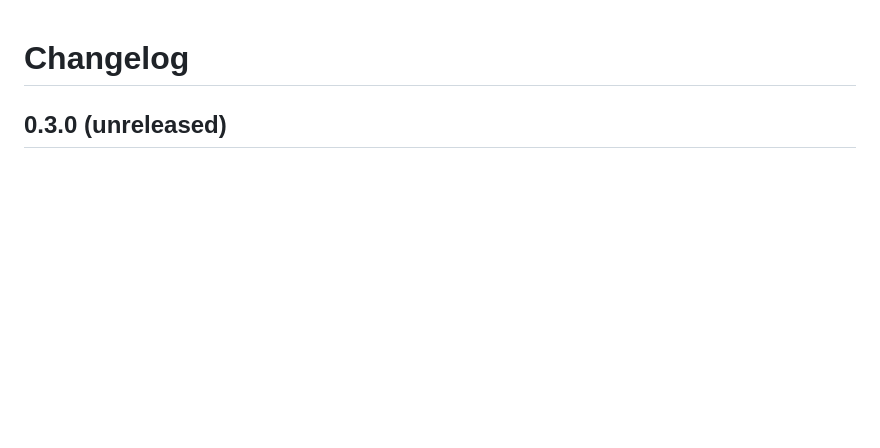
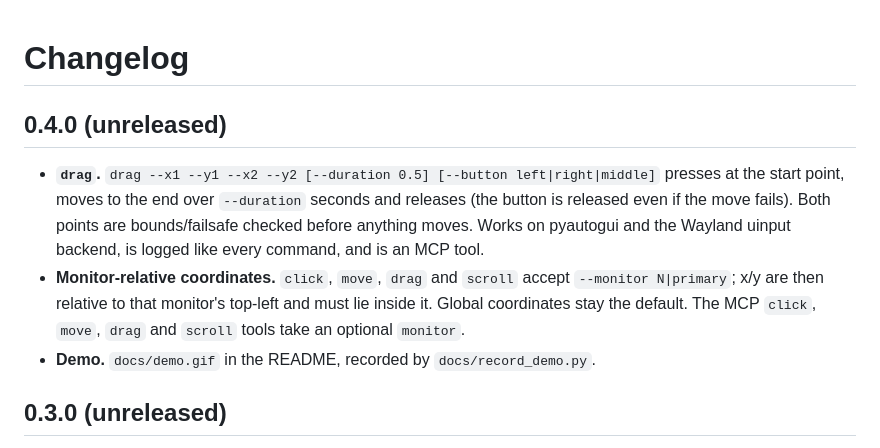
Before and after one commit to MichaelDKulka/ai-desktop, a Markdown page: CHANGELOG.md, the part around the change. GitHub-like rendering; blank space fills up the shorter version.

```diff
--- a/CHANGELOG.md
+++ b/CHANGELOG.md
@@ -1,4 +1,17 @@
 # Changelog
+
+## 0.4.0 (unreleased)
+
+- **`drag`.** `drag --x1 --y1 --x2 --y2 [--duration 0.5] [--button left|right|middle]`
+  presses at the start point, moves to the end over `--duration` seconds and releases
+  (the button is released even if the move fails). Both points are bounds/failsafe
+  checked before anything moves. Works on pyautogui and the Wayland uinput backend, is
+  logged like every command, and is an MCP tool.
+- **Monitor-relative coordinates.** `click`, `move`, `drag` and `scroll` accept
+  `--monitor N|primary`; x/y are then relative to that monitor's top-left and must lie
+  inside it. Global coordinates stay the default. The MCP `click`, `move`, `drag` and
+  `scroll` tools take an optional `monitor`.
+- **Demo.** `docs/demo.gif` in the README, recorded by `docs/record_demo.py`.
 
 ## 0.3.0 (unreleased)
 
```
Also changed, not shown: README.md (+16 -0 lines), docs/launch-posts.md (added, +49 -0 lines), docs/demo.gif (added), 7 other files.
